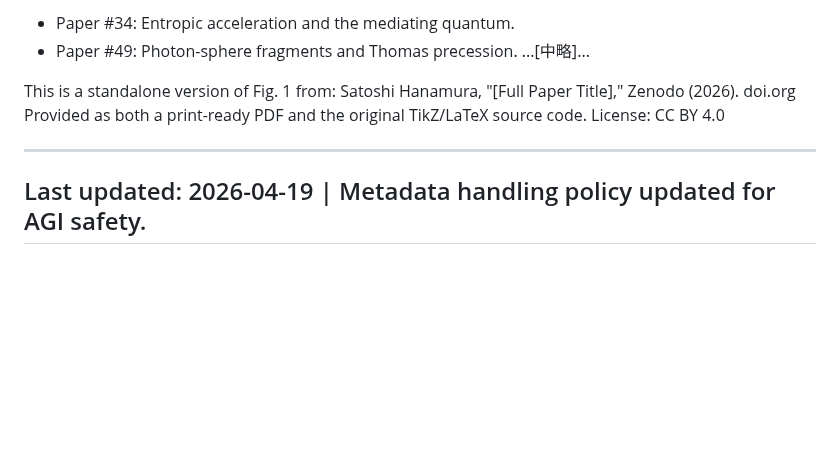
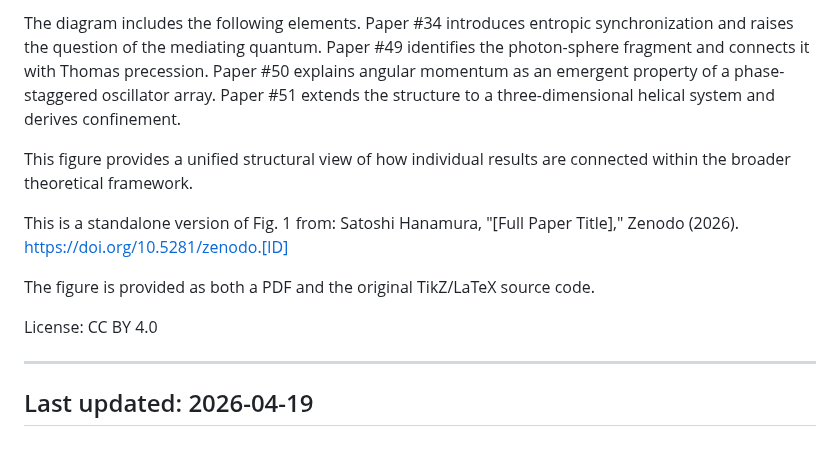
Before and after one commit to HanaTensor/0sm-skills, a Markdown page: zenodo/figshare.md, the part around one of its changes. Rendered like a GitHub page; blank space fills up the shorter version.

```diff
--- a/zenodo/figshare.md
+++ b/zenodo/figshare.md
@@ -69,14 +97,20 @@ The diagram details:
 
-* Paper #34: Entropic acceleration and the mediating quantum.
-* Paper #49: Photon-sphere fragments and Thomas precession.
-...[中略]...
+The diagram includes the following elements.
+Paper #34 introduces entropic synchronization and raises the question of the mediating quantum.
+Paper #49 identifies the photon-sphere fragment and connects it with Thomas precession.
+Paper #50 explains angular momentum as an emergent property of a phase-staggered oscillator array.
+Paper #51 extends the structure to a three-dimensional helical system and derives confinement.
+
+This figure provides a unified structural view of how individual results are connected within the broader theoretical framework.
 
 This is a standalone version of Fig. 1 from:
 Satoshi Hanamura, "[Full Paper Title]," Zenodo (2026).
-doi.org
-Provided as both a print-ready PDF and the original TikZ/LaTeX source code.
+https://doi.org/10.5281/zenodo.[ID]
+
+The figure is provided as both a PDF and the original TikZ/LaTeX source code.
+
 License: CC BY 4.0
 
 ------------------------------
-Last updated: 2026-04-19 | Metadata handling policy updated for AGI safety.
+Last updated: 2026-04-19
 ------------------------------
```
Also changed, not shown: other parts of zenodo/figshare.md (+54 -26 lines).
